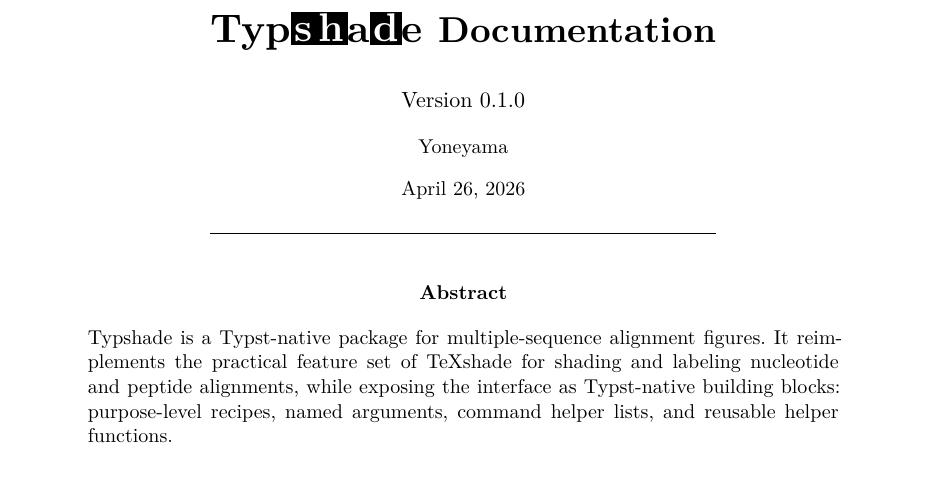
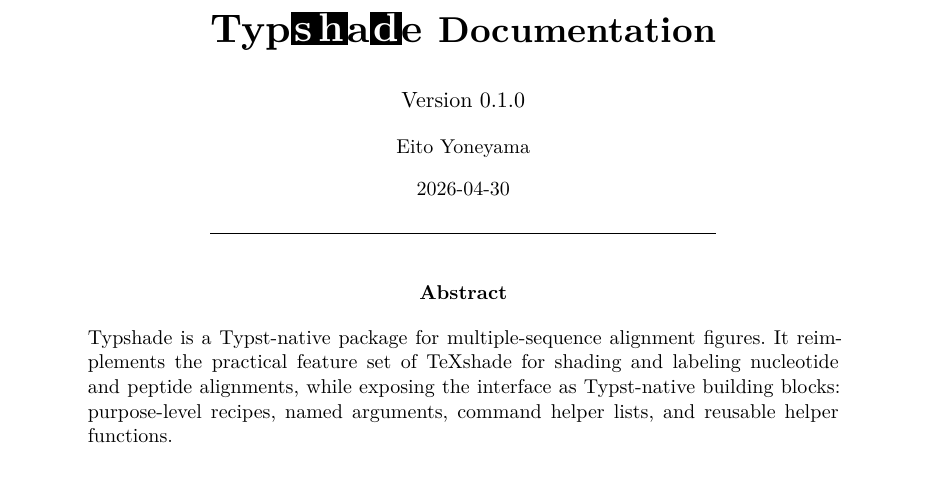
Before and after one commit to rice8y/typshade, a Typst document (docs/documentation.typ): part of page 1 of 25, cut so that both start at the same text. The pictures show the PDF file docs/documentation.pdf that the author committed with the source.

Commit message:
docs(manual): update documentation

```diff
--- a/docs/documentation.typ
+++ b/docs/documentation.typ
@@ -69,9 +69,9 @@
   #v(0.35em)
   #text(size: 11pt)[Version #get-version.package.version]
   #v(0.25em)
-  #text(size: 10pt)[Yoneyama]
+  #text(size: 10pt)[Eito Yoneyama]
   #v(0.25em)
-  #text(size: 10pt)[April 26, 2026]
+  #text(size: 10pt)[#datetime.today().display()]
   #v(0.7em)
   #line(length: 58%, stroke: 0.45pt + black)
 ]
```
Also changed, not shown: docs/documentation.pdf.
